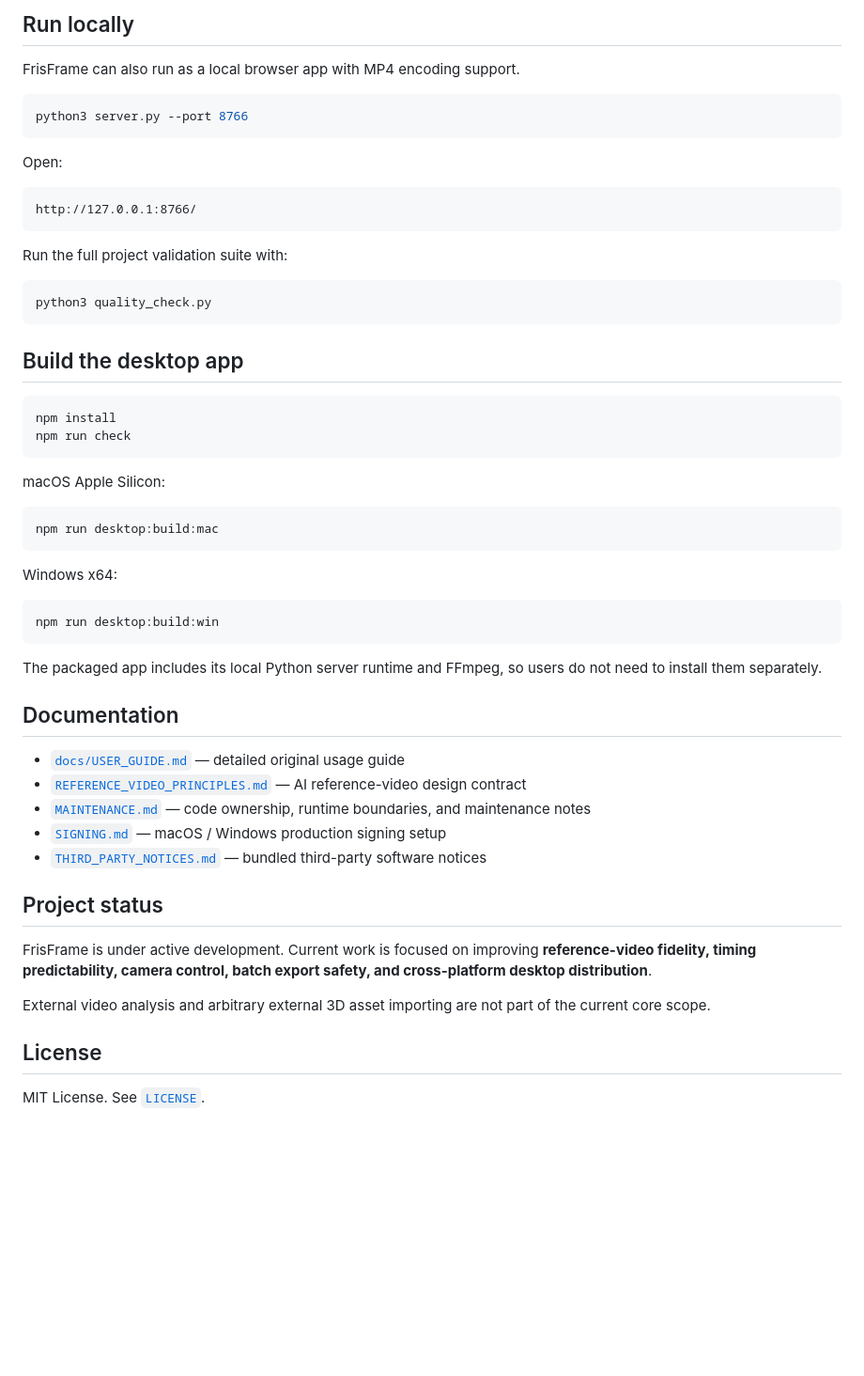
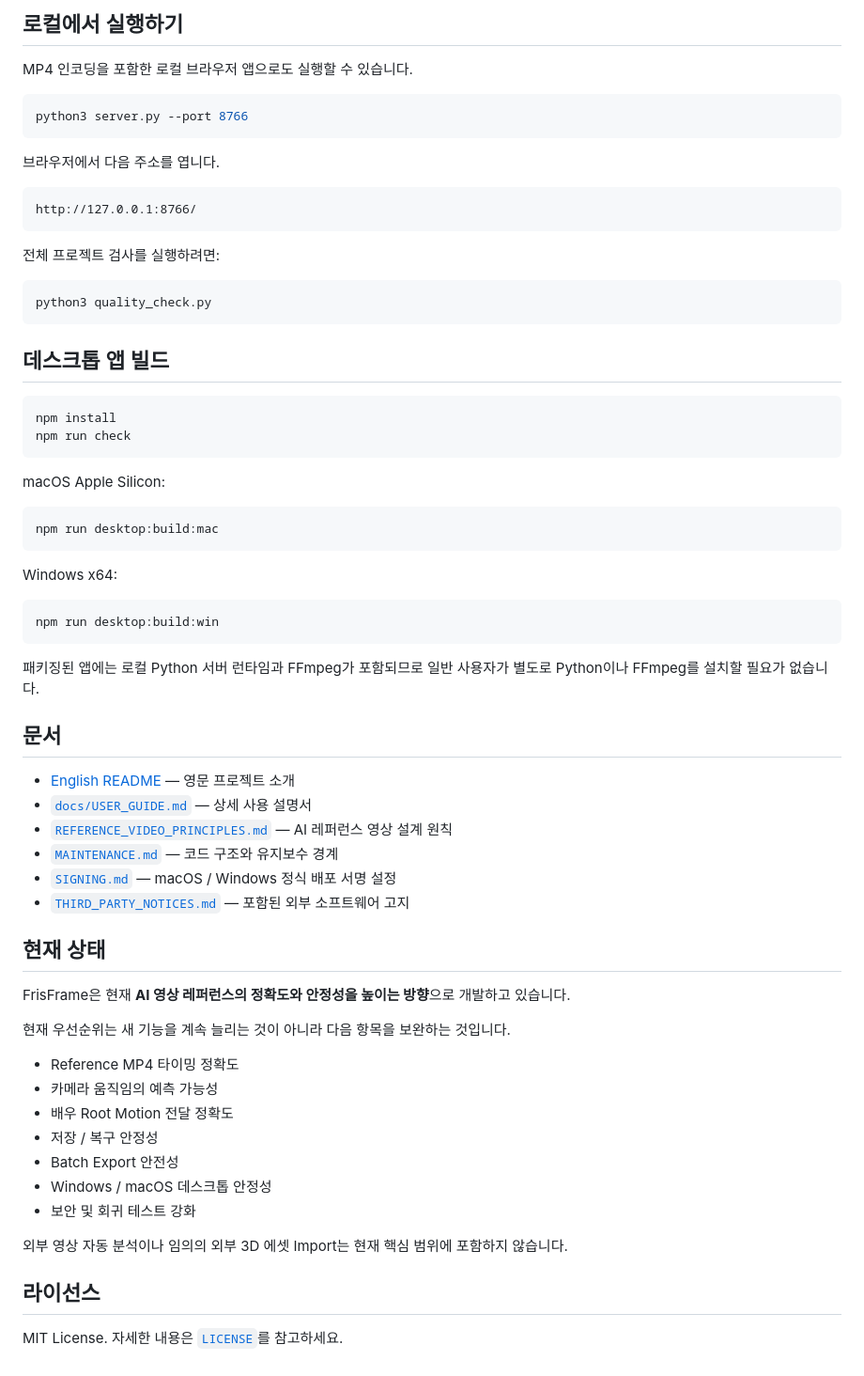
Before and after one commit to lowayss/FrisFrame, a Markdown page: README.md, the part around one of its changes. Shown at 94% size. Drawn GitHub-style; blank space fills up the shorter version.

Commit message:
Make Korean README the default

````diff
--- a/README.md
+++ b/README.md
@@ -162,25 +165,25 @@ The goal is simple: **what you author at time `t` should be what the exported re
 
-## Run locally
+## 로컬에서 실행하기
 
-FrisFrame can also run as a local browser app with MP4 encoding support.
+MP4 인코딩을 포함한 로컬 브라우저 앱으로도 실행할 수 있습니다.
 
 ```bash
 python3 server.py --port 8766
 ```
 
-Open:
+브라우저에서 다음 주소를 엽니다.
 
 ```text
 http://127.0.0.1:8766/
 ```
 
-Run the full project validation suite with:
+전체 프로젝트 검사를 실행하려면:
 
 ```bash
 python3 quality_check.py
 ```
 
-## Build the desktop app
+## 데스크톱 앱 빌드
 
 ```bash
 npm install
@@ -199,22 +202,33 @@ Windows x64:
 npm run desktop:build:win
 ```
 
-The packaged app includes its local Python server runtime and FFmpeg, so users do not need to install them separately.
+패키징된 앱에는 로컬 Python 서버 런타임과 FFmpeg가 포함되므로 일반 사용자가 별도로 Python이나 FFmpeg를 설치할 필요가 없습니다.
 
-## Documentation
+## 문서
 
-- [`docs/USER_GUIDE.md`](docs/USER_GUIDE.md) — detailed original usage guide
-- [`REFERENCE_VIDEO_PRINCIPLES.md`](REFERENCE_VIDEO_PRINCIPLES.md) — AI reference-video design contract
-- [`MAINTENANCE.md`](MAINTENANCE.md) — code ownership, runtime boundaries, and maintenance notes
-- [`SIGNING.md`](SIGNING.md) — macOS / Windows production signing setup
-- [`THIRD_PARTY_NOTICES.md`](THIRD_PARTY_NOTICES.md) — bundled third-party software notices
+- [English README](README.en.md) — 영문 프로젝트 소개
+- [`docs/USER_GUIDE.md`](docs/USER_GUIDE.md) — 상세 사용 설명서
+- [`REFERENCE_VIDEO_PRINCIPLES.md`](REFERENCE_VIDEO_PRINCIPLES.md) — AI 레퍼런스 영상 설계 원칙
+- [`MAINTENANCE.md`](MAINTENANCE.md) — 코드 구조와 유지보수 경계
+- [`SIGNING.md`](SIGNING.md) — macOS / Windows 정식 배포 서명 설정
+- [`THIRD_PARTY_NOTICES.md`](THIRD_PARTY_NOTICES.md) — 포함된 외부 소프트웨어 고지
 
-## Project status
+## 현재 상태
 
-FrisFrame is under active development. Current work is focused on improving **reference-video fidelity, timing predictability, camera control, batch export safety, and cross-platform desktop distribution**.
+FrisFrame은 현재 **AI 영상 레퍼런스의 정확도와 안정성을 높이는 방향**으로 개발하고 있습니다.
 
-External video analysis and arbitrary external 3D asset importing are not part of the current core scope.
+현재 우선순위는 새 기능을 계속 늘리는 것이 아니라 다음 항목을 보완하는 것입니다.
 
-## License
+- Reference MP4 타이밍 정확도
+- 카메라 움직임의 예측 가능성
+- 배우 Root Motion 전달 정확도
+- 저장 / 복구 안정성
+- Batch Export 안전성
+- Windows / macOS 데스크톱 안정성
+- 보안 및 회귀 테스트 강화
 
-MIT License. See [`LICENSE`](LICENSE).
+외부 영상 자동 분석이나 임의의 외부 3D 에셋 Import는 현재 핵심 범위에 포함하지 않습니다.
+
+## 라이선스
+
+MIT License. 자세한 내용은 [`LICENSE`](LICENSE)를 참고하세요.
````
Also changed, not shown: other parts of README.md (+87 -84 lines).
